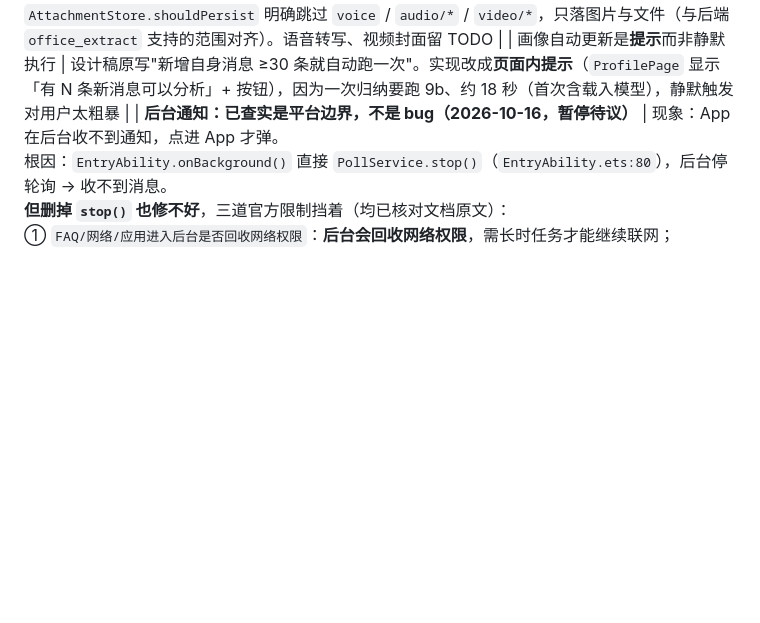
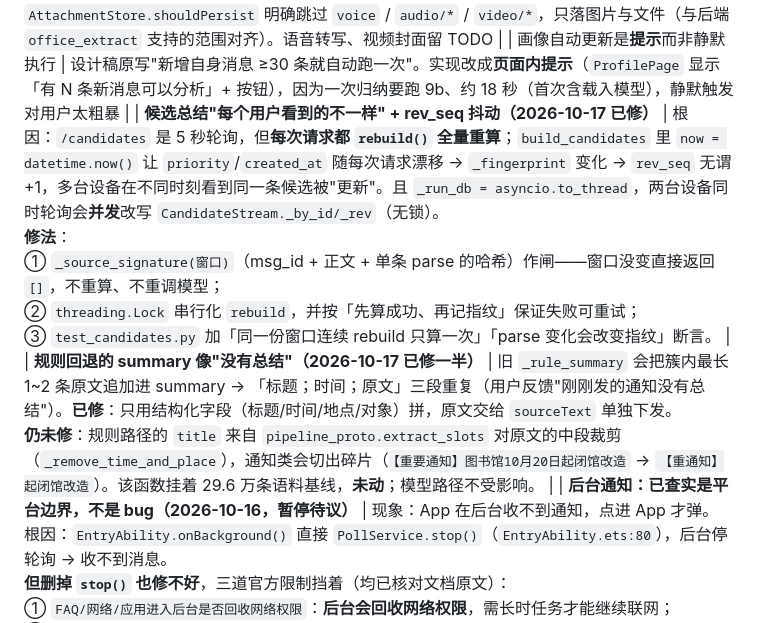
Before and after one commit to Lolitide/Distiller, a Markdown page: 方案与约定/06_后端能力与AI-Kit分工.md, the part around the change. Rendered like a GitHub page; blank space fills up the shorter version.

Commit message:
docs(06): 记录候选总结不一致的根因与修法
- /candidates 每轮全量 rebuild + now 漂移 -> rev_seq 抖动
- asyncio.to_thread 并发改写 CandidateStream._by_id/_rev
- 修法：窗口指纹闸 + 线程锁；规则 summary 不再拼原文
- 规则路径 title 碎片（pipeline_proto.extract_slots）已知未修

```diff
--- a/方案与约定/06_后端能力与AI-Kit分工.md
+++ b/方案与约定/06_后端能力与AI-Kit分工.md
@@ -189,4 +189,6 @@
 | 画像首版**只展示** | 不参与候选排序与提醒强度（要动 `candidate_engine` 得单独定，且需把画像下发回后端，隐私面会变大）。想验证的是「归纳得准不准」 |
 | 音视频附件不落盘 | `AttachmentStore.shouldPersist` 明确跳过 `voice` / `audio/*` / `video/*`，只落图片与文件（与后端 `office_extract` 支持的范围对齐）。语音转写、视频封面留 TODO |
 | 画像自动更新是**提示**而非静默执行 | 设计稿原写"新增自身消息 ≥30 条就自动跑一次"。实现改成**页面内提示**（`ProfilePage` 显示「有 N 条新消息可以分析」+ 按钮），因为一次归纳要跑 9b、约 18 秒（首次含载入模型），静默触发对用户太粗暴 |
+| **候选总结"每个用户看到的不一样" + rev_seq 抖动（2026-10-17 已修）** | 根因：`/candidates` 是 5 秒轮询，但**每次请求都 `rebuild()` 全量重算**；`build_candidates` 里 `now = datetime.now()` 让 `priority`/`created_at` 随每次请求漂移 → `_fingerprint` 变化 → `rev_seq` 无谓 +1，多台设备在不同时刻看到同一条候选被"更新"。且 `_run_db = asyncio.to_thread`，两台设备同时轮询会**并发**改写 `CandidateStream._by_id/_rev`（无锁）。<br>**修法**：<br>① `_source_signature(窗口)`（msg_id + 正文 + 单条 parse 的哈希）作闸——窗口没变直接返回 `[]`，不重算、不重调模型；<br>② `threading.Lock` 串行化 `rebuild`，并按「先算成功、再记指纹」保证失败可重试；<br>③ `test_candidates.py` 加「同一份窗口连续 rebuild 只算一次」「parse 变化会改变指纹」断言。 |
+| **规则回退的 summary 像"没有总结"（2026-10-17 已修一半）** | 旧 `_rule_summary` 会把簇内最长 1~2 条原文追加进 summary → 「标题；时间；原文」三段重复（用户反馈"刚刚发的通知没有总结"）。**已修**：只用结构化字段（标题/时间/地点/对象）拼，原文交给 `sourceText` 单独下发。<br>**仍未修**：规则路径的 `title` 来自 `pipeline_proto.extract_slots` 对原文的中段裁剪（`_remove_time_and_place`），通知类会切出碎片（`【重要通知】图书馆10月20日起闭馆改造` → `【重通知】起闭馆改造`）。该函数挂着 29.6 万条语料基线，**未动**；模型路径不受影响。 |
 | **后台通知：已查实是平台边界，不是 bug（2026-10-16，暂停待议）** | 现象：App 在后台收不到通知，点进 App 才弹。<br>根因：`EntryAbility.onBackground()` 直接 `PollService.stop()`（`EntryAbility.ets:80`），后台停轮询 → 收不到消息。<br>**但删掉 `stop()` 也修不好**，三道官方限制挡着（均已核对文档原文）：<br>① `FAQ/网络/应用进入后台是否回收网络权限`：**后台会回收网络权限**，需长时任务才能继续联网；<br>② `BackgroundMode` 表 8 种类型**没有一种匹配"群消息轮询"**——`DATA_TRANSFER`「超过 10 分钟未更新进度会被取消」且进度须走实况窗，`TASK_KEEPING` 仅 PC/2in1 或需 ACL `KEEP_BACKGROUND_RUNNING_SYSTEM`，其余类型业务不符（违反《Background Tasks Kit 接入规范》）；<br>③ 延迟任务 `workScheduler`：「循环任务**执行间隔至少 2 小时**」且由系统按内存/功耗/习惯统一调度，时间不保证；<br>④ `FAQ/程序框架/应用运行时进程资源使用规格`：后台 10 分钟单核平均 >10% **结束进程**（5 秒轮询放后台本身就会被杀）。<br>**候选方向**（用户 2026-10-16 决定暂停、以后再议）：A 接 **Push Kit 云侧推送**（唯一真正能后台实时提醒的路，需 AGC + 公网 HTTPS 后端 + 后端接 Push REST）；B `workScheduler` 延迟兜底（合规但最慢 2 小时）；C 接受现状，把"回到前台立即补齐 + 合并成一条汇总通知"做扎实 |
```
